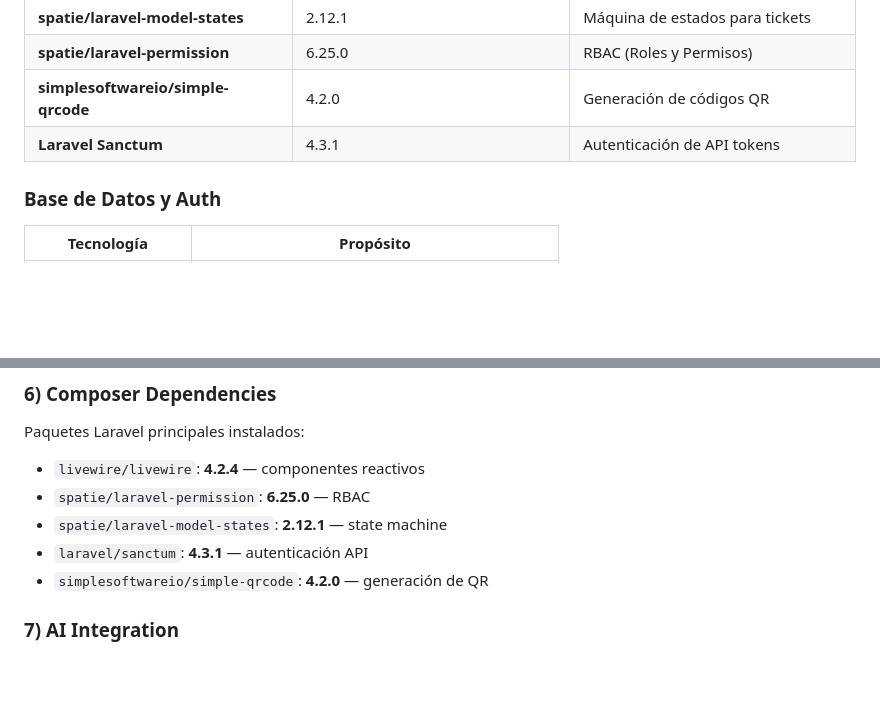
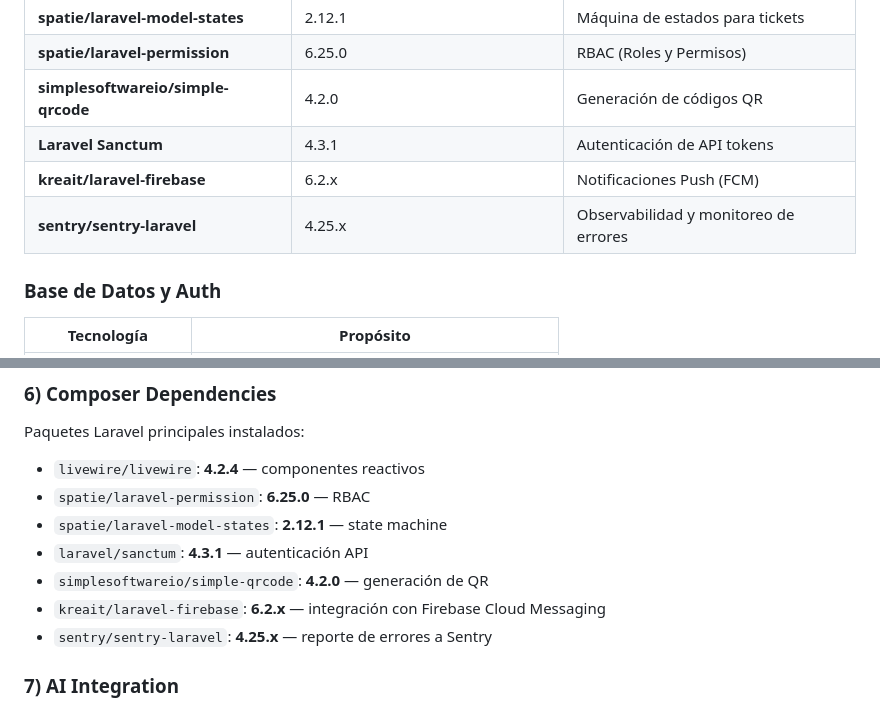
Before and after one commit to Nik-920/tick_system_remoto, a Markdown page: README.md, 2 parts joined by grey strips. Drawn GitHub-style; blank space fills up the shorter version.

Commit message:
docs: update project documentation in README.md

```diff
--- a/README.md
+++ b/README.md
@@ -347,6 +347,8 @@ No todos los patrones de diseño son adecuados para este sistema. Los siguientes
 | **spatie/laravel-permission** | 6.25.0 | RBAC (Roles y Permisos) |
 | **simplesoftwareio/simple-qrcode** | 4.2.0 | Generación de códigos QR |
 | **Laravel Sanctum** | 4.3.1 | Autenticación de API tokens |
+| **kreait/laravel-firebase** | 6.2.x | Notificaciones Push (FCM) |
+| **sentry/sentry-laravel** | 4.25.x | Observabilidad y monitoreo de errores |
 
 ### Base de Datos y Auth
 
@@ -468,6 +470,8 @@ Paquetes Laravel principales instalados:
 - `spatie/laravel-model-states`: **2.12.1** — state machine
 - `laravel/sanctum`: **4.3.1** — autenticación API
 - `simplesoftwareio/simple-qrcode`: **4.2.0** — generación de QR
+- `kreait/laravel-firebase`: **6.2.x** — integración con Firebase Cloud Messaging
+- `sentry/sentry-laravel`: **4.25.x** — reporte de errores a Sentry
 
 ### 7) AI Integration
 
```
